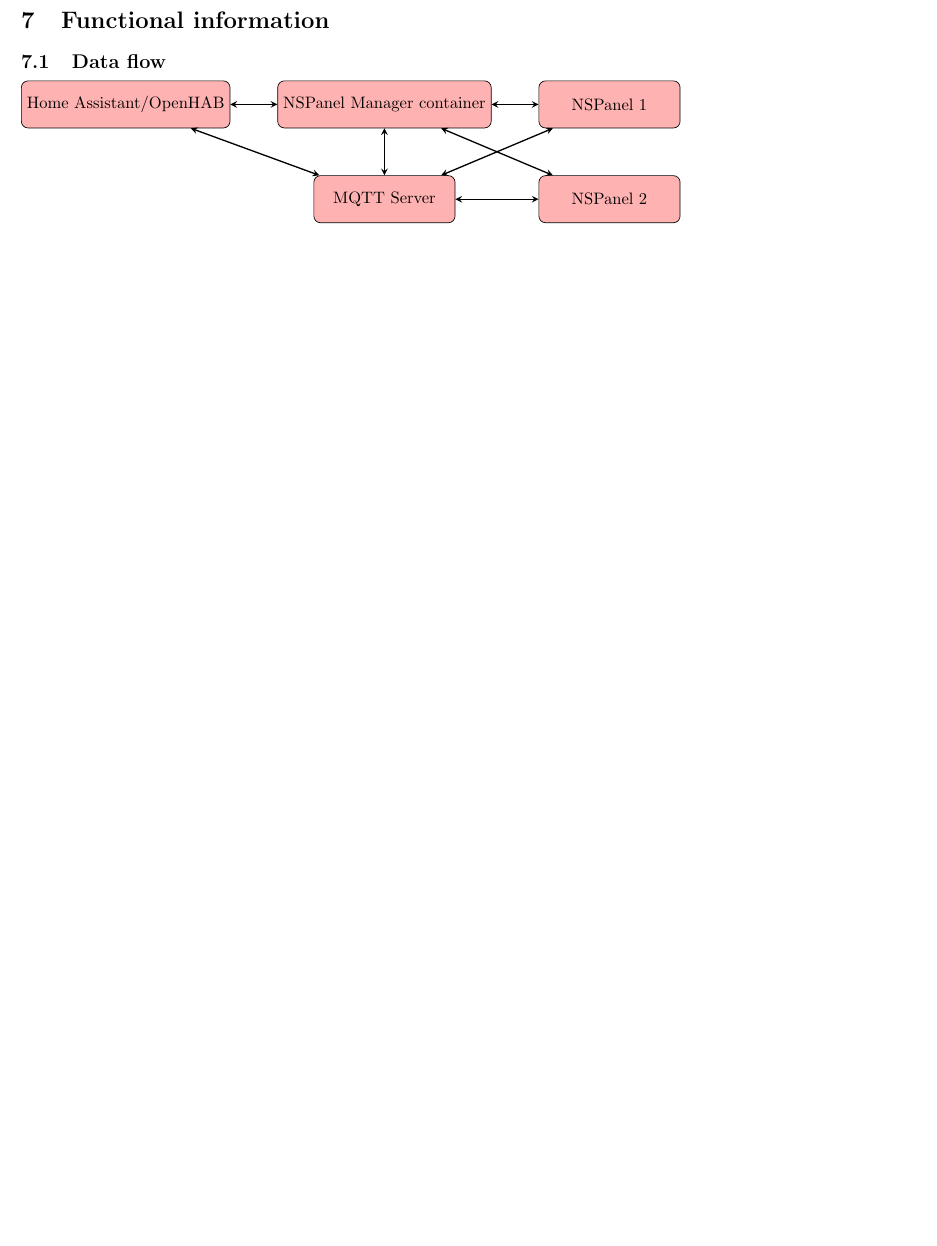
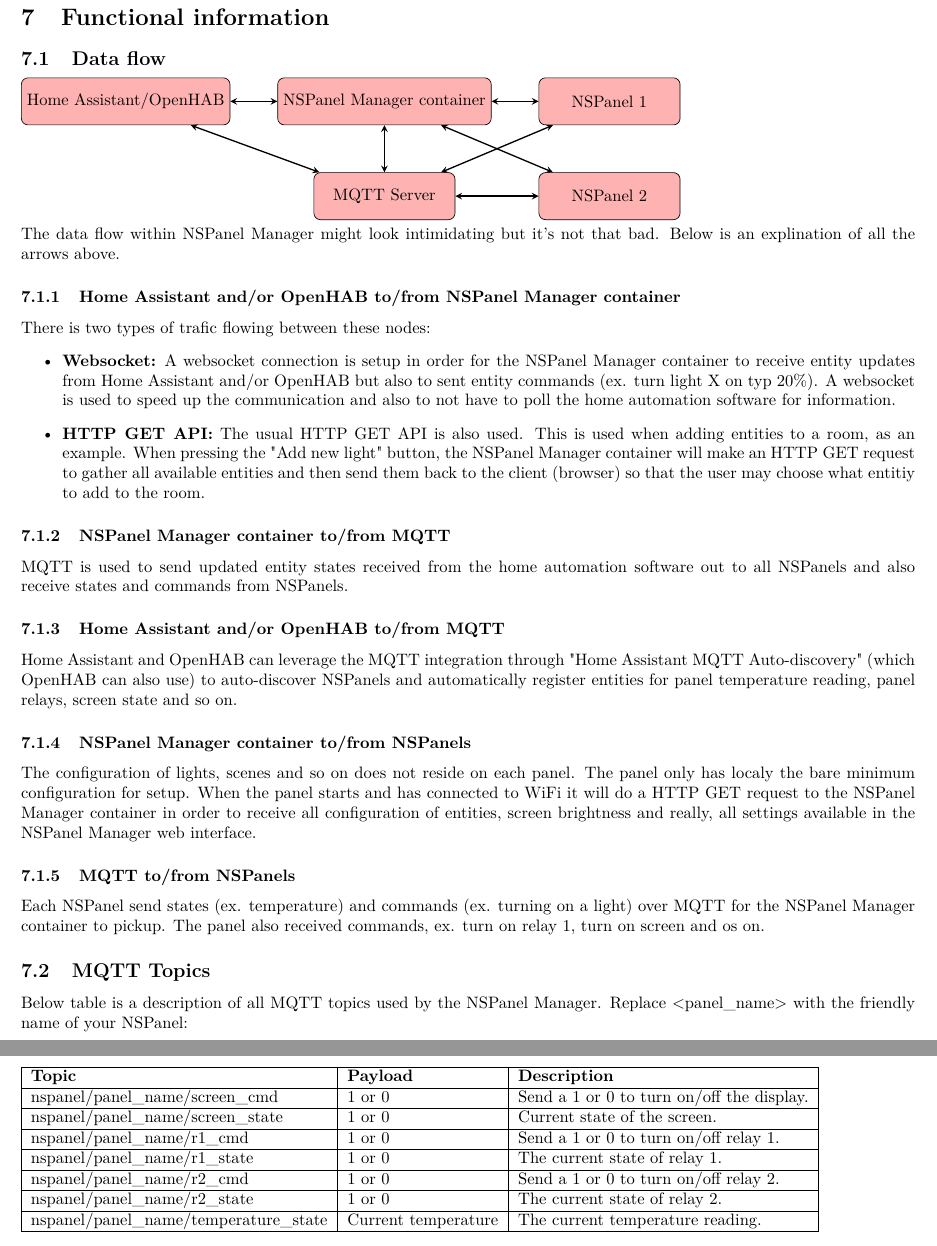
Before and after one commit to NSPManager/NSPanelManager-docs, a LaTeX document (tex/manual.tex): part of page 13 of 13 before the commit and two parts of pages 15 and 16 of 16 after it, the two joined at a grey line, cut so that both start at the same text, the shorter picture padded with empty space. Compiled offline with pdfLaTeX.

Commit message:
Updated manual with more information regarding MQTT and data flow

```diff
--- a/tex/manual.tex
+++ b/tex/manual.tex
@@ -1,4 +1,6 @@
 \documentclass[10pt]{article}
+\usepackage[T1]{fontenc}
+\usepackage{lmodern}
 \usepackage{tikz}
 \usetikzlibrary{shapes.geometric, arrows}
 \usetikzlibrary{positioning}
@@ -321,5 +326,38 @@
 
     \end{tikzpicture}
 
+    The data flow within NSPanel Manager might look intimidating but it's not that bad. Below is an explination of all the arrows above.
+
+
+    \subsubsection{Home Assistant and/or OpenHAB to/from NSPanel Manager container}
+    There is two types of trafic flowing between these nodes:
+    \begin{itemize}
+      \item \textbf{Websocket:} A websocket connection is setup in order for the NSPanel Manager container to receive entity updates from Home Assistant and/or OpenHAB but also to sent entity commands (ex. turn light X on typ 20\%). A websocket is used to speed up the communication and also to not have to poll the home automation software for information.
+      \item \textbf{HTTP GET API:} The usual HTTP GET API is also used. This is used when adding entities to a room, as an example. When pressing the "Add new light" button, the NSPanel Manager container will make an HTTP GET request to gather all available entities and then send them back to the client (browser) so that the user may choose what entitiy to add to the room.
+    \end{itemize}
+    \subsubsection{NSPanel Manager container to/from MQTT}
+    MQTT is used to send updated entity states received from the home automation software out to all NSPanels and also receive states and commands from NSPanels.
+    \subsubsection{Home Assistant and/or OpenHAB to/from MQTT}
+    Home Assistant and OpenHAB can leverage the MQTT integration through "Home Assistant MQTT Auto-discovery" (which OpenHAB can also use) to auto-discover NSPanels and automatically register entities for panel temperature reading, panel relays, screen state and so on.
+    \subsubsection{NSPanel Manager container to/from NSPanels}
+    The configuration of lights, scenes and so on does not reside on each panel. The panel only has localy the bare minimum configuration for setup. When the panel starts and has connected to WiFi it will do a HTTP GET request to the NSPanel Manager container in order to receive all configuration of entities, screen brightness and really, all settings available in the NSPanel Manager web interface.
+    \subsubsection{MQTT to/from NSPanels}
+    Each NSPanel send states (ex. temperature) and commands (ex. turning on a light) over MQTT for the NSPanel Manager container to pickup. The panel also received commands, ex. turn on relay 1, turn on screen and os on.
+
+    \subsection{MQTT Topics}
+    Below table is a description of all MQTT topics used by the NSPanel Manager. Replace <panel\_name> with the friendly name of your NSPanel:
+    \begin{table}[H]
+    \begin{tabular}{|l|l|l|}
+    \hline
+    \textbf{Topic} & \textbf{Payload}  & \textbf{Description}  \\ \hline
+    nspanel/panel\_name/screen\_cmd & 1 or 0 & Send a 1 or 0 to turn on/off the display. \\ \hline
+    nspanel/panel\_name/screen\_state & 1 or 0 & Current state of the screen. \\ \hline
+    nspanel/panel\_name/r1\_cmd & 1 or 0 & Send a 1 or 0 to turn on/off relay 1. \\ \hline
+    nspanel/panel\_name/r1\_state & 1 or 0 & The current state of relay 1. \\ \hline
+    nspanel/panel\_name/r2\_cmd & 1 or 0 & Send a 1 or 0 to turn on/off relay 2. \\ \hline
+    nspanel/panel\_name/r2\_state & 1 or 0 & The current state of relay 2. \\ \hline
+    nspanel/panel\_name/temperature\_state & Current temperature & The current temperature reading. \\ \hline
+    \end{tabular}
+    \end{table}
 
 \end{document} % This is the end of the document
```
Also changed, not shown: tex/manual.pdf, tex/manual.tex (5 more changed lines), 7 other files.
